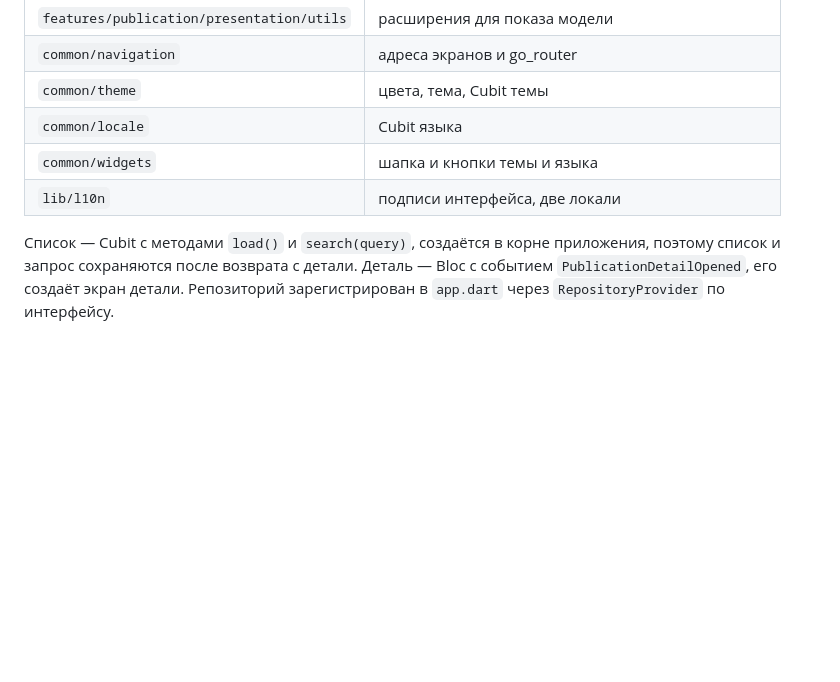
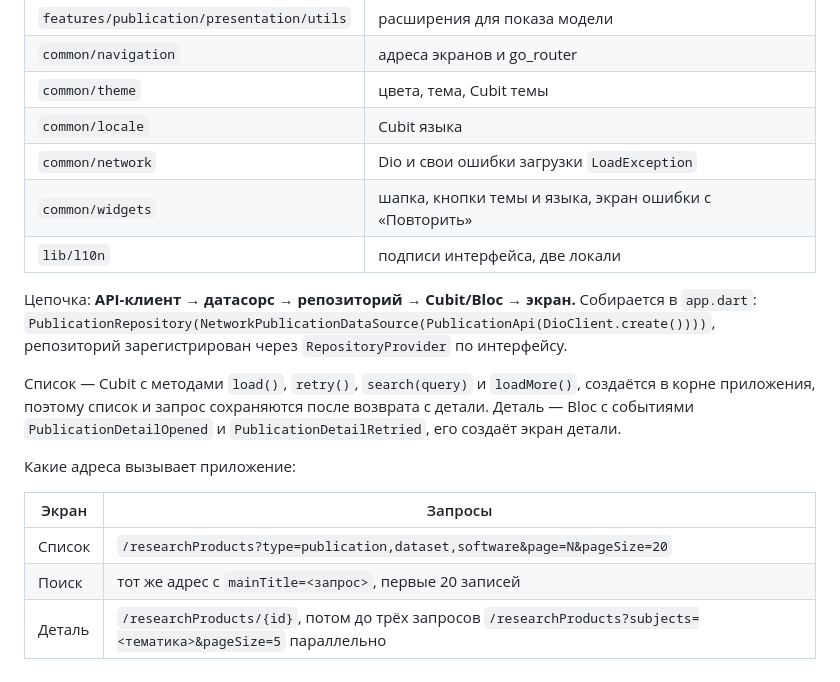
Before and after one commit to vnrbchnk-lang/Ryabchenko-OpenAIRE-Flutter, a Markdown page: README.md, the part around one of its changes. Rendered like a GitHub page; blank space fills up the shorter version.

```diff
--- a/README.md
+++ b/README.md
@@ -60,10 +67,22 @@ dart run tool/check_arb.dart       # сверка ключей ru/en
 | `common/navigation` | адреса экранов и go_router |
 | `common/theme` | цвета, тема, Cubit темы |
 | `common/locale` | Cubit языка |
-| `common/widgets` | шапка и кнопки темы и языка |
+| `common/network` | Dio и свои ошибки загрузки `LoadException` |
+| `common/widgets` | шапка, кнопки темы и языка, экран ошибки с «Повторить» |
 | `lib/l10n` | подписи интерфейса, две локали |
 
-Список — Cubit с методами `load()` и `search(query)`, создаётся в корне приложения, поэтому список и
-запрос сохраняются после возврата с детали. Деталь — Bloc с событием `PublicationDetailOpened`,
-его создаёт экран детали. Репозиторий зарегистрирован в `app.dart` через `RepositoryProvider` по
-интерфейсу.
+Цепочка: **API-клиент → датасорс → репозиторий → Cubit/Bloc → экран.** Собирается в `app.dart`:
+`PublicationRepository(NetworkPublicationDataSource(PublicationApi(DioClient.create())))`, репозиторий
+зарегистрирован через `RepositoryProvider` по интерфейсу.
+
+Список — Cubit с методами `load()`, `retry()`, `search(query)` и `loadMore()`, создаётся в корне
+приложения, поэтому список и запрос сохраняются после возврата с детали. Деталь — Bloc с событиями
+`PublicationDetailOpened` и `PublicationDetailRetried`, его создаёт экран детали.
+
+Какие адреса вызывает приложение:
+
+| Экран | Запросы |
+|---|---|
+| Список | `/researchProducts?type=publication,dataset,software&page=N&pageSize=20` |
+| Поиск | тот же адрес с `mainTitle=<запрос>`, первые 20 записей |
+| Деталь | `/researchProducts/{id}`, потом до трёх запросов `/researchProducts?subjects=<тематика>&pageSize=5` параллельно |
```
Also changed, not shown: other parts of README.md (+19 -12 lines).
